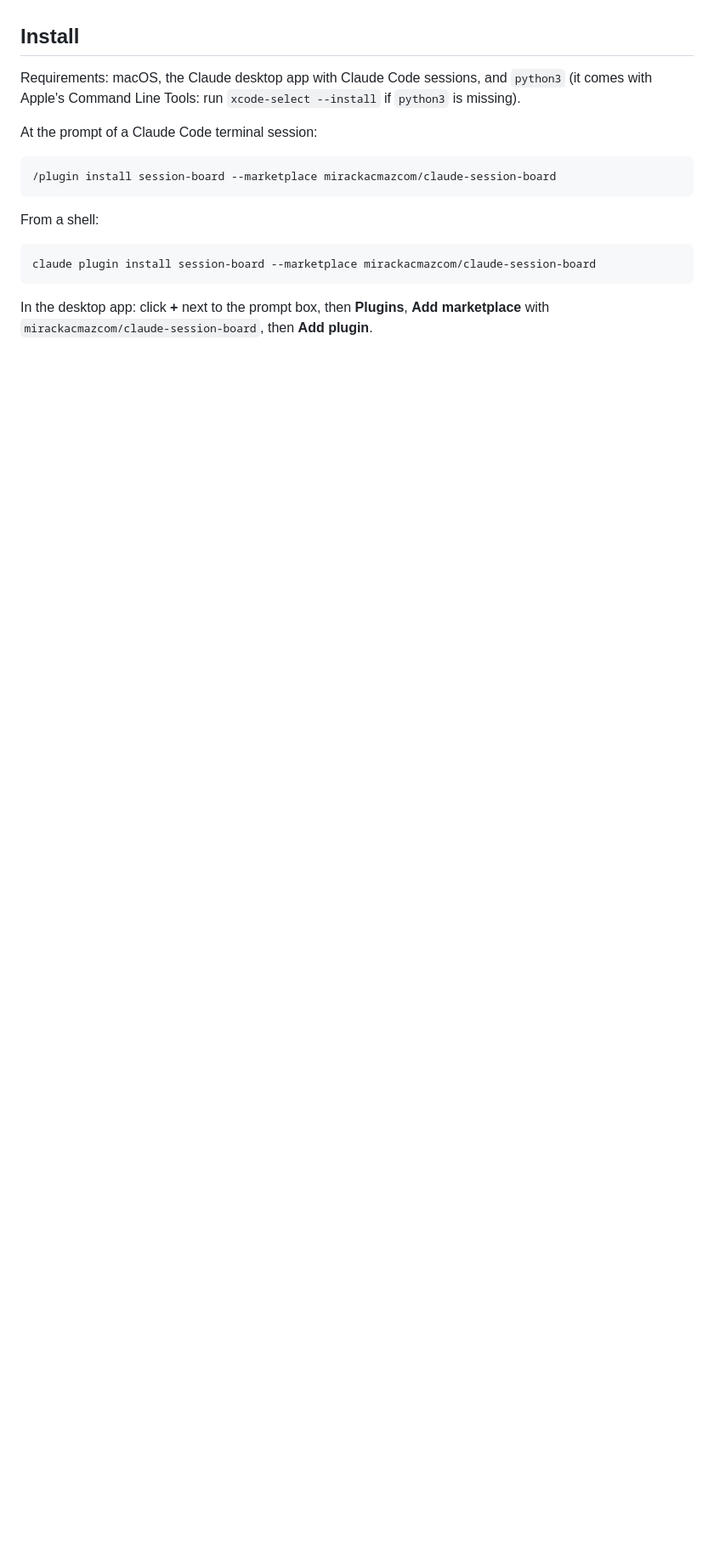
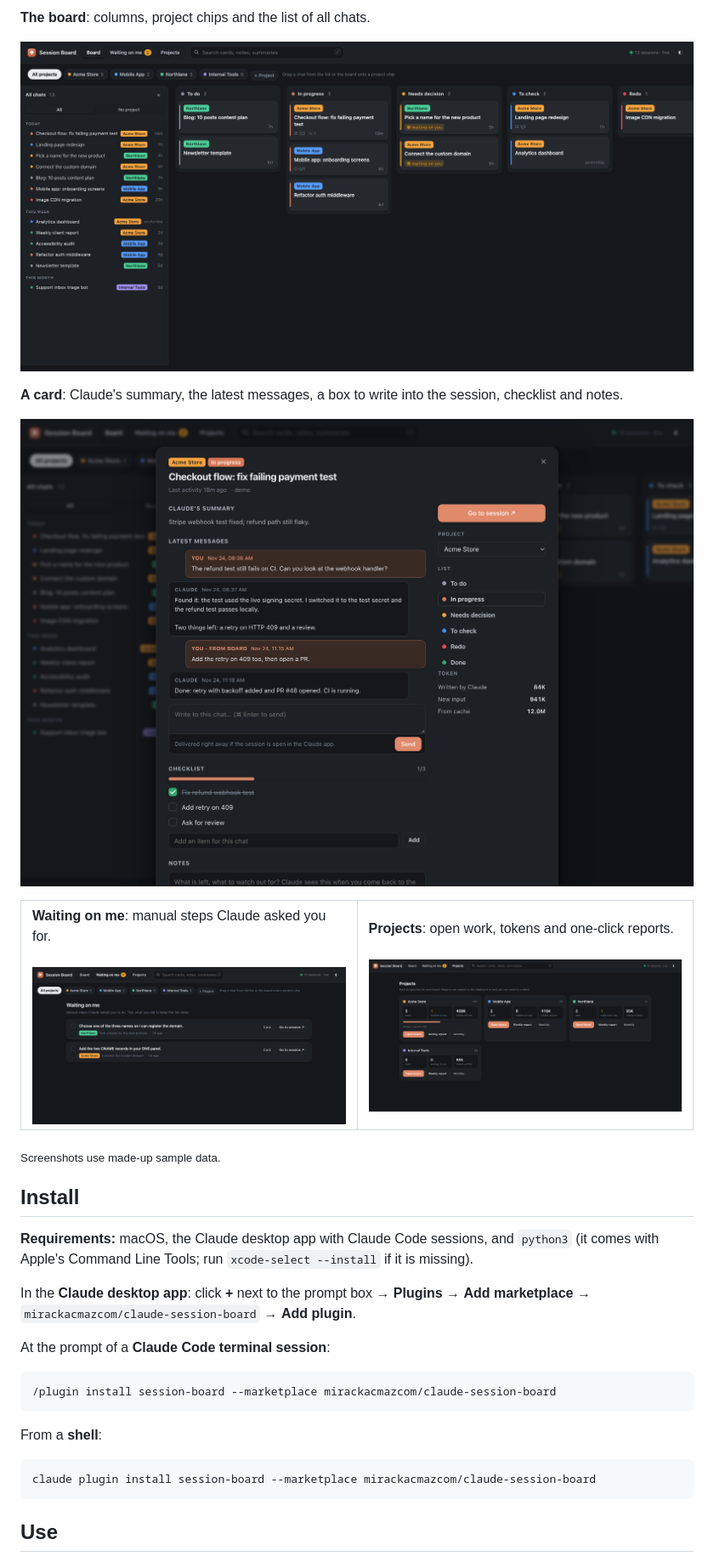
Before and after one commit to mirackacmazcom/claude-session-board, a Markdown page: README.md, the part around one of its changes. Shown at 85% size. GitHub-like rendering; pictures changed too: docs/board.png (added), docs/card.png (added), docs/projects.png (added); blank space fills up the shorter version.

Commit message:
README with screenshots, banner and diagram; distinct project colours
Co-Authored-By: Claude Opus 5.5 <noreply@anthropic.com>

````diff
--- a/README.md
+++ b/README.md
@@ -30,21 +44,39 @@ Everything runs on your own computer. Nothing is sent anywhere.
+**The board**: columns, project chips and the list of all chats.
+
+![Session Board with columns, project chips and the all chats list](docs/board.png)
+
+**A card**: Claude's summary, the latest messages, a box to write into the session, checklist and notes.
+
+![A card with latest messages, a send box and a checklist](docs/card.png)
+
+<table>
+<tr>
+<td width="50%"><b>Waiting on me</b>: manual steps Claude asked you for.<br><br><img src="docs/waiting.png" alt="Waiting on me list"></td>
+<td width="50%"><b>Projects</b>: open work, tokens and one-click reports.<br><br><img src="docs/projects.png" alt="Projects overview with reports"></td>
+</tr>
+</table>
+
+<sub>Screenshots use made-up sample data.</sub>
 
 ## Install
 
-Requirements: macOS, the Claude desktop app with Claude Code sessions, and `python3`
-(it comes with Apple's Command Line Tools: run `xcode-select --install` if `python3` is missing).
+**Requirements:** macOS, the Claude desktop app with Claude Code sessions, and `python3`
+(it comes with Apple's Command Line Tools; run `xcode-select --install` if it is missing).
 
-At the prompt of a Claude Code terminal session:
+In the **Claude desktop app**: click **+** next to the prompt box → **Plugins** → **Add marketplace**
+→ `mirackacmazcom/claude-session-board` → **Add plugin**.
+
+At the prompt of a **Claude Code terminal session**:
 
 ```
 /plugin install session-board --marketplace mirackacmazcom/claude-session-board
 ```
 
-From a shell:
+From a **shell**:
 
 ```bash
 claude plugin install session-board --marketplace mirackacmazcom/claude-session-board
 ```
 
-In the desktop app: click **+** next to the prompt box, then **Plugins**, **Add marketplace** with
-`mirackacmazcom/claude-session-board`, then **Add plugin**.
+## Use
 
````
Also changed, not shown: other parts of README.md (+101 -60 lines), docs/banner.png (added), docs/social-preview.png (added), 3 other files.
